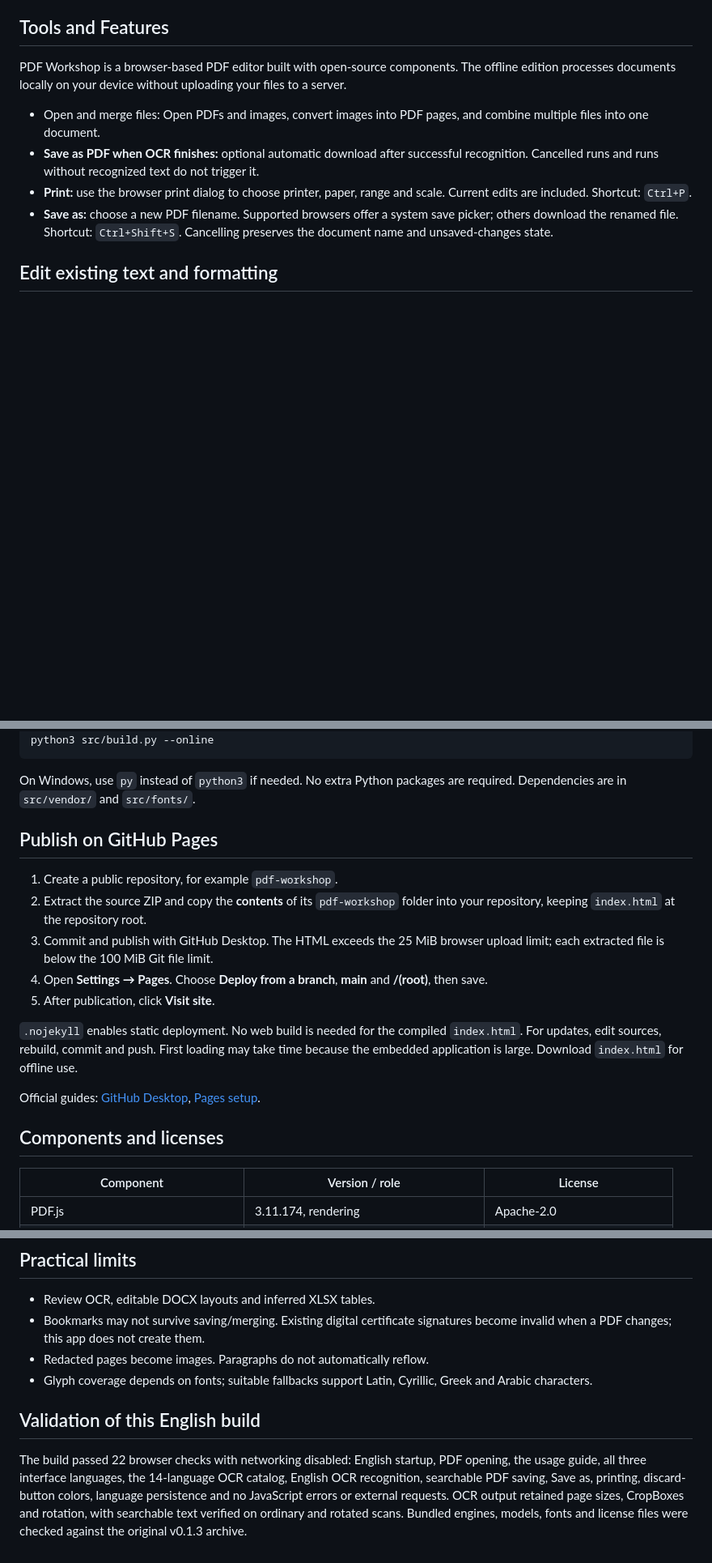
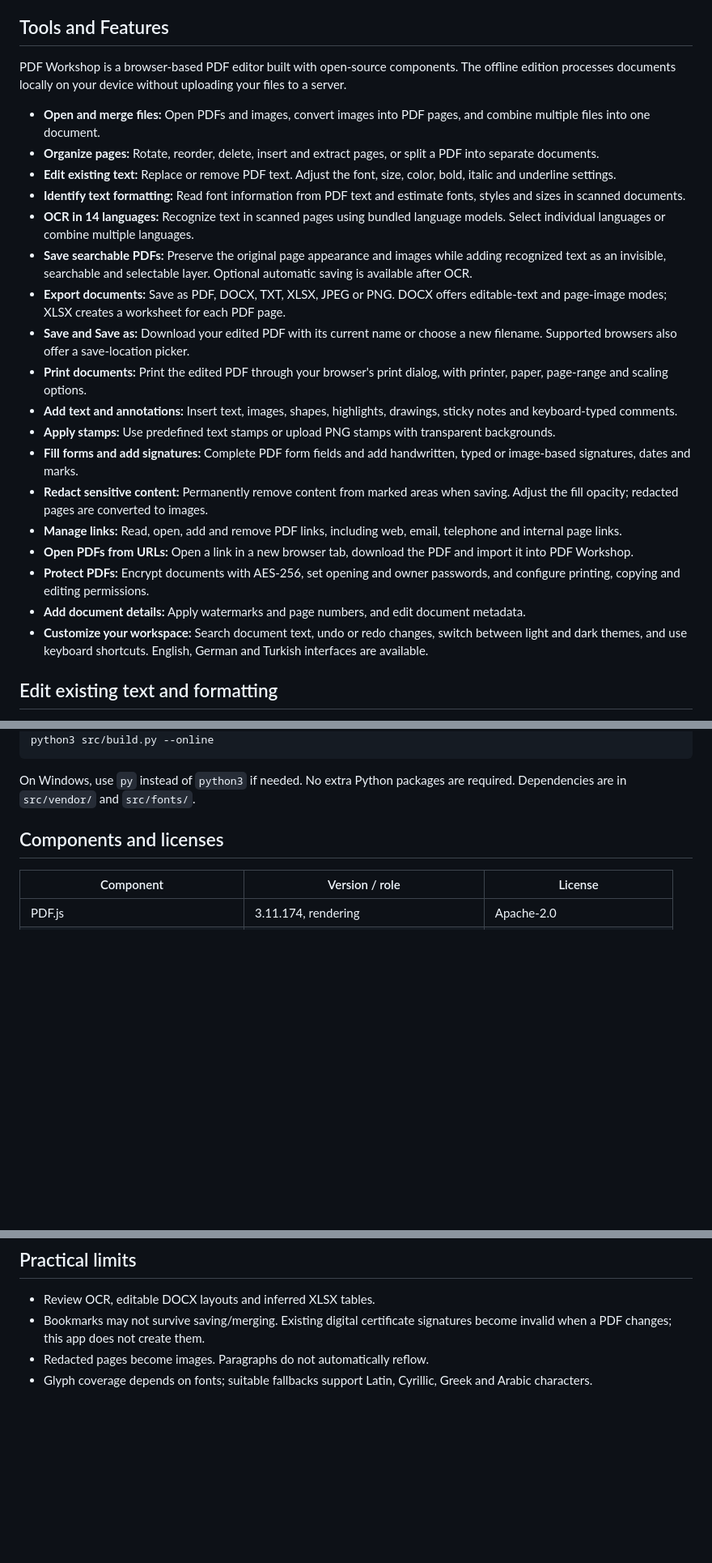
Before and after one commit to smyrna-pergamum/PDF-Werkstatt, a Markdown page: README.md, 3 parts joined by grey strips. Shown at 81% size. GitHub-like rendering; blank space fills up the shorter version.

```diff
--- a/README.md
+++ b/README.md
@@ -25,16 +25,47 @@ internet access. Use `index.html` for offline work and GitHub Pages.
 ## Tools and Features
 
 PDF Workshop is a browser-based PDF editor built with open-source components.
-The offline edition processes documents locally on your device without uploading your files to a server.
+The offline edition processes documents locally on your device without uploading
+your files to a server.
 
-- Open and merge files: Open PDFs and images, convert images into PDF pages, and combine multiple files into one document.
-- **Save as PDF when OCR finishes:** optional automatic download after successful
-  recognition. Cancelled runs and runs without recognized text do not trigger it.
-- **Print:** use the browser print dialog to choose printer, paper, range and
-  scale. Current edits are included. Shortcut: `Ctrl+P`.
-- **Save as:** choose a new PDF filename. Supported browsers offer a system save
-  picker; others download the renamed file. Shortcut: `Ctrl+Shift+S`. Cancelling
-  preserves the document name and unsaved-changes state.
+- **Open and merge files:** Open PDFs and images, convert images into PDF pages,
+  and combine multiple files into one document.
+- **Organize pages:** Rotate, reorder, delete, insert and extract pages, or split
+  a PDF into separate documents.
+- **Edit existing text:** Replace or remove PDF text. Adjust the font, size,
+  color, bold, italic and underline settings.
+- **Identify text formatting:** Read font information from PDF text and estimate
+  fonts, styles and sizes in scanned documents.
+- **OCR in 14 languages:** Recognize text in scanned pages using bundled language
+  models. Select individual languages or combine multiple languages.
+- **Save searchable PDFs:** Preserve the original page appearance and images
+  while adding recognized text as an invisible, searchable and selectable layer.
+  Optional automatic saving is available after OCR.
+- **Export documents:** Save as PDF, DOCX, TXT, XLSX, JPEG or PNG. DOCX offers
+  editable-text and page-image modes; XLSX creates a worksheet for each PDF page.
+- **Save and Save as:** Download your edited PDF with its current name or choose
+  a new filename. Supported browsers also offer a save-location picker.
+- **Print documents:** Print the edited PDF through your browser's print dialog,
+  with printer, paper, page-range and scaling options.
+- **Add text and annotations:** Insert text, images, shapes, highlights,
+  drawings, sticky notes and keyboard-typed comments.
+- **Apply stamps:** Use predefined text stamps or upload PNG stamps with
+  transparent backgrounds.
+- **Fill forms and add signatures:** Complete PDF form fields and add
+  handwritten, typed or image-based signatures, dates and marks.
+- **Redact sensitive content:** Permanently remove content from marked areas
+  when saving. Adjust the fill opacity; redacted pages are converted to images.
+- **Manage links:** Read, open, add and remove PDF links, including web, email,
+  telephone and internal page links.
+- **Open PDFs from URLs:** Open a link in a new browser tab, download the PDF
+  and import it into PDF Workshop.
+- **Protect PDFs:** Encrypt documents with AES-256, set opening and owner
+  passwords, and configure printing, copying and editing permissions.
+- **Add document details:** Apply watermarks and page numbers, and edit
+  document metadata.
+- **Customize your workspace:** Search document text, undo or redo changes,
+  switch between light and dark themes, and use keyboard shortcuts.
+  English, German and Turkish interfaces are available.
 
 ## Edit existing text and formatting
 
@@ -173,24 +204,6 @@ python3 src/build.py --online
 On Windows, use `py` instead of `python3` if needed. No extra Python packages are
 required. Dependencies are in `src/vendor/` and `src/fonts/`.
 
-## Publish on GitHub Pages
-
-1. Create a public repository, for example `pdf-workshop`.
-2. Extract the source ZIP and copy the **contents** of its `pdf-workshop` folder
-   into your repository, keeping `index.html` at the repository root.
-3. Commit and publish with GitHub Desktop. The HTML exceeds the 25 MiB browser
-   upload limit; each extracted file is below the 100 MiB Git file limit.
-4. Open **Settings → Pages**. Choose **Deploy from a branch**, **main** and
-   **/(root)**, then save.
-5. After publication, click **Visit site**.
-
-`.nojekyll` enables static deployment. No web build is needed for the compiled
-`index.html`. For updates, edit sources, rebuild, commit and push. First loading
-may take time because the embedded application is large. Download `index.html`
-for offline use.
-
-Official guides: [GitHub Desktop](https://docs.github.com/en/desktop/overview/creating-your-first-repository-using-github-desktop),
-[Pages setup](https://docs.github.com/en/pages/getting-started-with-github-pages/configuring-a-publishing-source-for-your-github-pages-site).
 
 ## Components and licenses
 
@@ -228,13 +241,3 @@ unchanged as ASCII Unicode escapes; `src/character-audit.json` records the audit
 - Redacted pages become images. Paragraphs do not automatically reflow.
 - Glyph coverage depends on fonts; suitable fallbacks support Latin, Cyrillic,
   Greek and Arabic characters.
-
-## Validation of this English build
-
-The build passed 22 browser checks with networking disabled: English startup,
-PDF opening, the usage guide, all three interface languages, the 14-language OCR
-catalog, English OCR recognition, searchable PDF saving, Save as, printing,
-discard-button colors, language persistence and no JavaScript errors or external
-requests. OCR output retained page sizes, CropBoxes and rotation, with searchable
-text verified on ordinary and rotated scans. Bundled engines, models, fonts and
-license files were checked against the original v0.1.3 archive.
```
